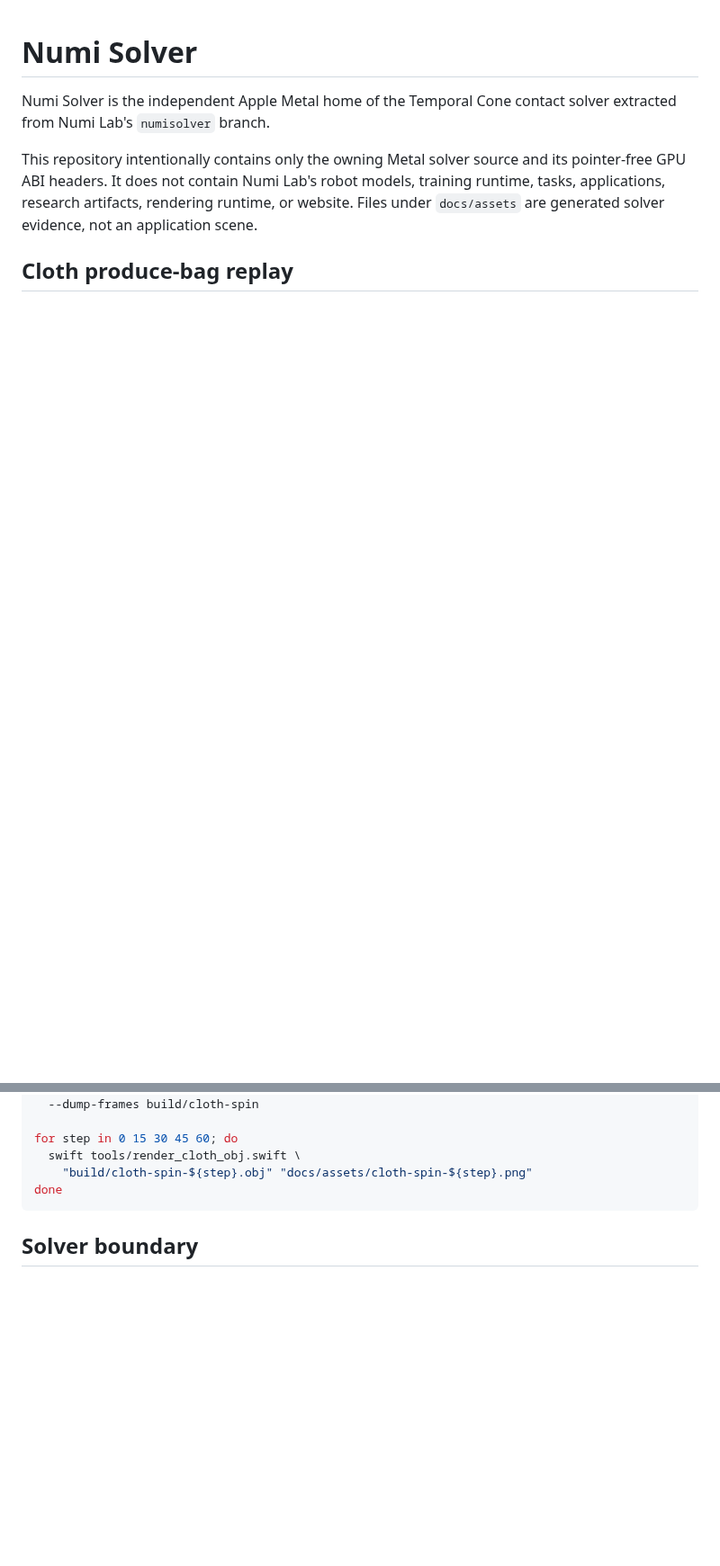
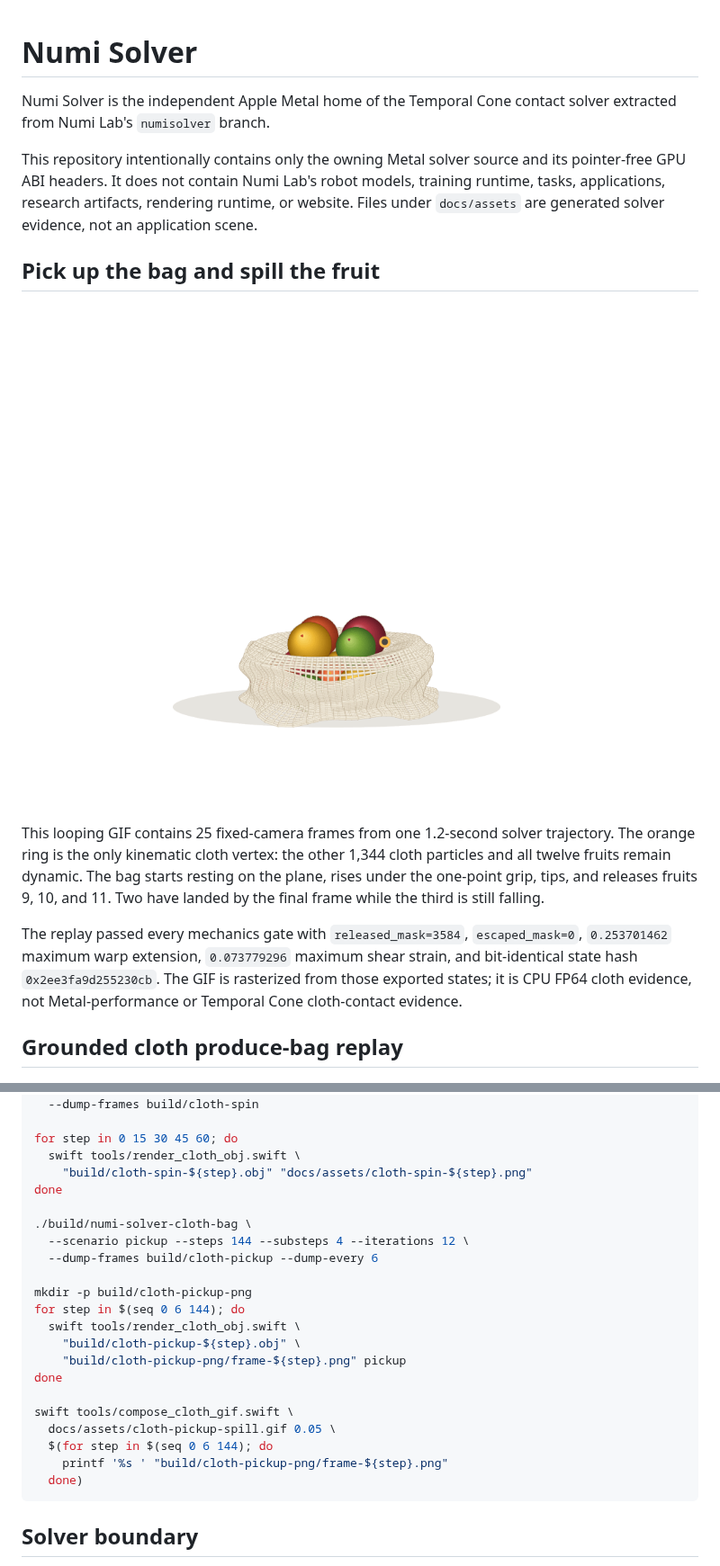
Before and after one commit to Numi2/numi-solver, a Markdown page: README.md, 2 parts joined by grey strips. Shown at 90% size. Drawn GitHub-style; pictures changed too: docs/assets/cloth-pickup-spill.gif (added); blank space fills up the shorter version.

Commit message:
Add cloth pickup and spill replay

````diff
--- a/README.md
+++ b/README.md
@@ -9,7 +9,24 @@ training runtime, tasks, applications, research artifacts, rendering runtime,
 or website. Files under `docs/assets` are generated solver evidence, not an
 application scene.
 
-## Cloth produce-bag replay
+## Pick up the bag and spill the fruit
+
+![A deterministic cloth-solver replay lifting a produce bag from one rim point and spilling fruit onto the ground](docs/assets/cloth-pickup-spill.gif)
+
+This looping GIF contains 25 fixed-camera frames from one 1.2-second solver
+trajectory. The orange ring is the only kinematic cloth vertex: the other 1,344
+cloth particles and all twelve fruits remain dynamic. The bag starts resting on
+the plane, rises under the one-point grip, tips, and releases fruits 9, 10, and
+11. Two have landed by the final frame while the third is still falling.
+
+The replay passed every mechanics gate with `released_mask=3584`,
+`escaped_mask=0`, `0.253701462` maximum warp extension,
+`0.073779296` maximum shear strain, and bit-identical state hash
+`0x2ee3fa9d255230cb`. The GIF is rasterized from those exported states; it is
+CPU FP64 cloth evidence, not Metal-performance or Temporal Cone cloth-contact
+evidence.
+
+## Grounded cloth produce-bag replay
 
 ![A low cotton-net produce bag with a folded cuff, scalloped ground skirt, and twelve fruit spheres after one simulated second](docs/assets/cloth-produce-bag.png)
 
@@ -62,6 +79,23 @@ for step in 0 15 30 45 60; do
   swift tools/render_cloth_obj.swift \
     "build/cloth-spin-${step}.obj" "docs/assets/cloth-spin-${step}.png"
 done
+
+./build/numi-solver-cloth-bag \
+  --scenario pickup --steps 144 --substeps 4 --iterations 12 \
+  --dump-frames build/cloth-pickup --dump-every 6
+
+mkdir -p build/cloth-pickup-png
+for step in $(seq 0 6 144); do
+  swift tools/render_cloth_obj.swift \
+    "build/cloth-pickup-${step}.obj" \
+    "build/cloth-pickup-png/frame-${step}.png" pickup
+done
+
+swift tools/compose_cloth_gif.swift \
+  docs/assets/cloth-pickup-spill.gif 0.05 \
+  $(for step in $(seq 0 6 144); do
+    printf '%s ' "build/cloth-pickup-png/frame-${step}.png"
+  done)
 ```
 
 ## Solver boundary
````
Also changed, not shown: other parts of README.md (+7 -5 lines), docs/CLOTH_BAG.md (+49 -10 lines), 4 other files.
